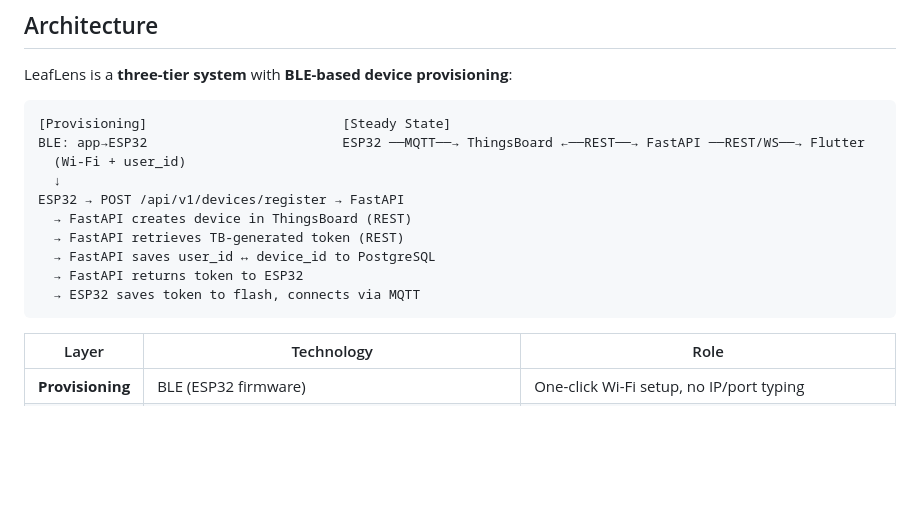
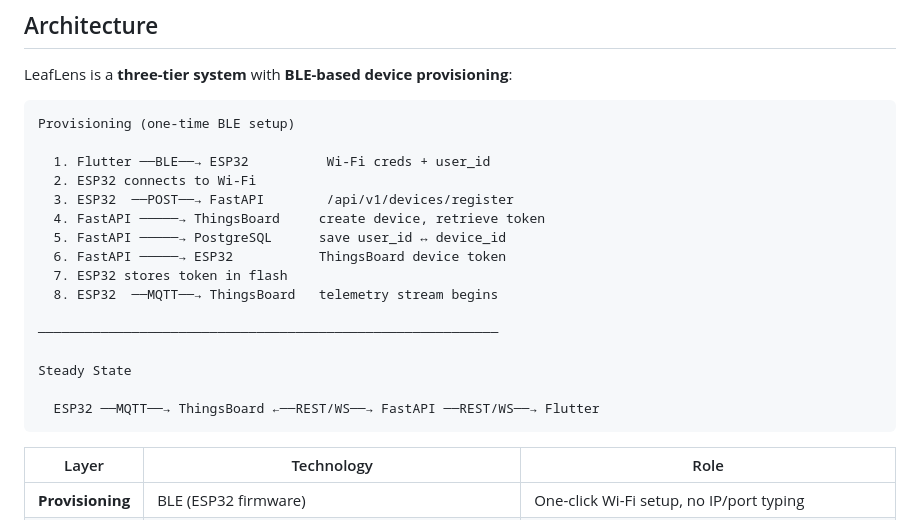
Before and after one commit to mishoshup/LeafLens, a Markdown page: README.md, the part around the change. Drawn GitHub-style; blank space fills up the shorter version.

Commit message:
docs: improve provisioning flow diagram, fix ThingsBoard↔FastAPI arrow
- Provisioning: replaced dense diagram with numbered step list (clearer)
- Added bidirectional REST/WS arrow between ThingsBoard and FastAPI
- ARCHITECTURE.md: same arrow fix

````diff
--- a/README.md
+++ b/README.md
@@ -37,16 +37,22 @@ autonomously manages water refill so plants survive even when you're away.
 LeafLens is a **three-tier system** with **BLE-based device provisioning**:
 
 ```
-[Provisioning]                         [Steady State]
-BLE: app→ESP32                         ESP32 ──MQTT──→ ThingsBoard ←──REST──→ FastAPI ──REST/WS──→ Flutter
-  (Wi-Fi + user_id)
-  ↓
-ESP32 → POST /api/v1/devices/register → FastAPI
-  → FastAPI creates device in ThingsBoard (REST)
-  → FastAPI retrieves TB-generated token (REST)
-  → FastAPI saves user_id ↔ device_id to PostgreSQL
-  → FastAPI returns token to ESP32
-  → ESP32 saves token to flash, connects via MQTT
+Provisioning (one-time BLE setup)
+
+  1. Flutter ──BLE──→ ESP32          Wi-Fi creds + user_id
+  2. ESP32 connects to Wi-Fi
+  3. ESP32  ──POST──→ FastAPI        /api/v1/devices/register
+  4. FastAPI ─────→ ThingsBoard     create device, retrieve token
+  5. FastAPI ─────→ PostgreSQL      save user_id ↔ device_id
+  6. FastAPI ─────→ ESP32           ThingsBoard device token
+  7. ESP32 stores token in flash
+  8. ESP32  ──MQTT──→ ThingsBoard   telemetry stream begins
+
+───────────────────────────────────────────────────────────
+
+Steady State
+
+  ESP32 ──MQTT──→ ThingsBoard ←──REST/WS──→ FastAPI ──REST/WS──→ Flutter
 ```
 
 | Layer | Technology | Role |
````
Also changed, not shown: docs/ARCHITECTURE.md (+1 -1 lines).
